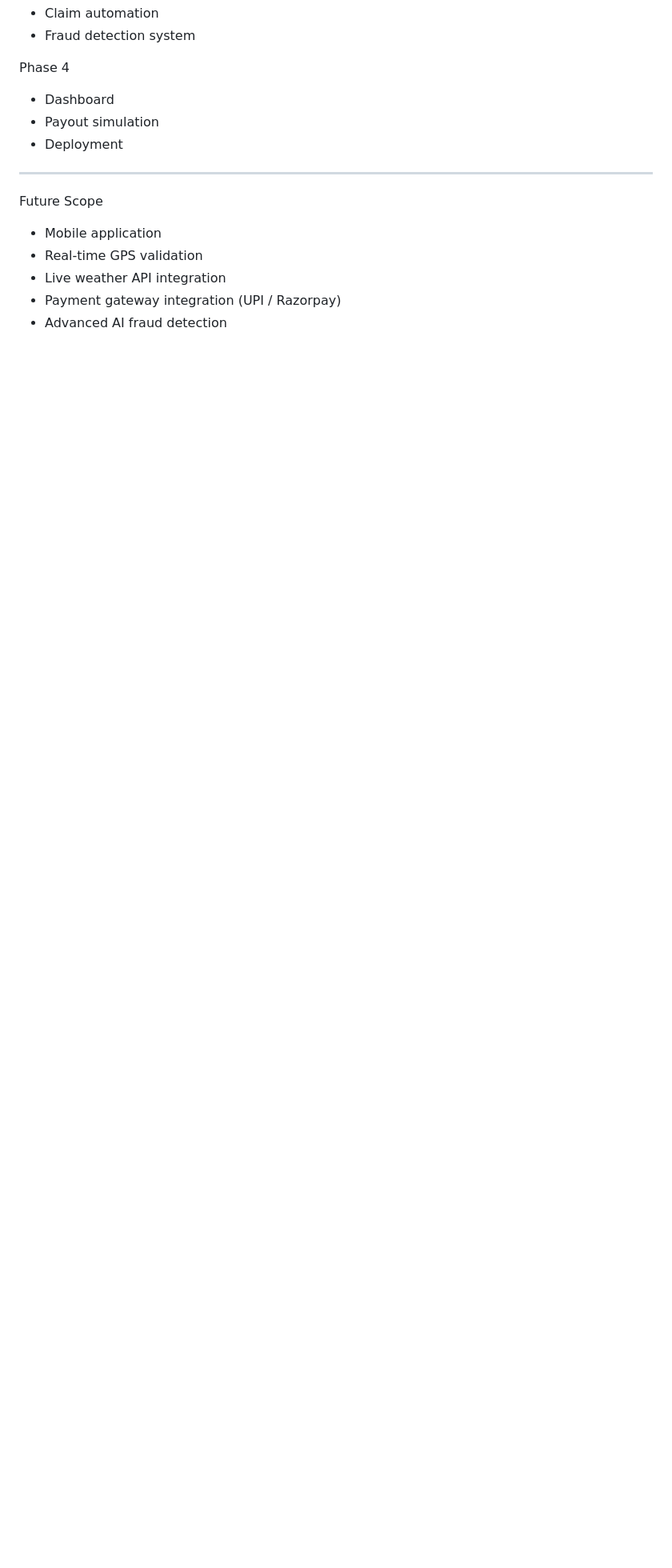
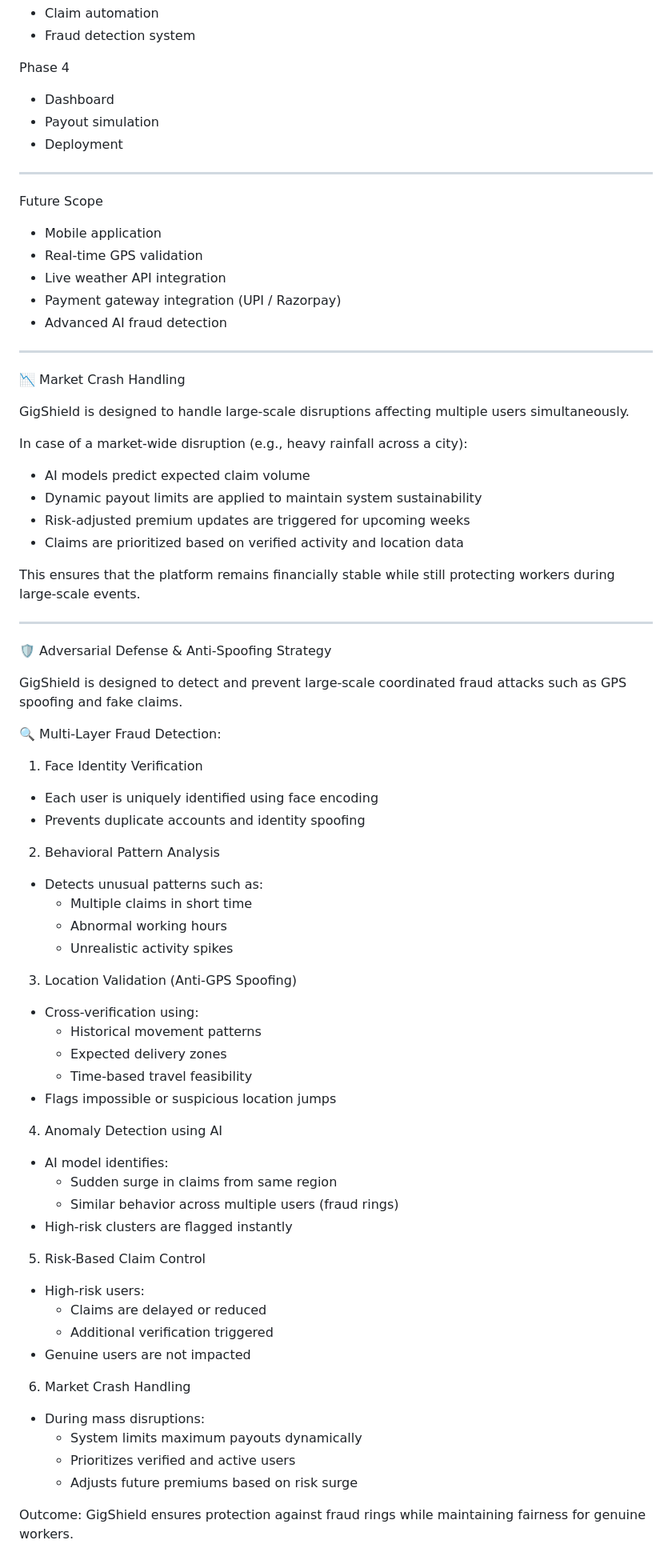
Before and after one commit to vijaykandhula2006/gigshield-ai-insurance, a Markdown page: README.md, the part around one of its changes. Shown at 80% size. Drawn GitHub-style; blank space fills up the shorter version.

```diff
--- a/README.md
+++ b/README.md
@@ -156,3 +163,64 @@ Phase 4
 - Live weather API integration
 - Payment gateway integration (UPI / Razorpay)
 - Advanced AI fraud detection
+
+---
+
+📉 Market Crash Handling
+
+GigShield is designed to handle large-scale disruptions affecting multiple users simultaneously.
+
+In case of a market-wide disruption (e.g., heavy rainfall across a city):
+
+- AI models predict expected claim volume
+- Dynamic payout limits are applied to maintain system sustainability
+- Risk-adjusted premium updates are triggered for upcoming weeks
+- Claims are prioritized based on verified activity and location data
+
+This ensures that the platform remains financially stable while still protecting workers during large-scale events.
+
+---
+
+🛡️ Adversarial Defense & Anti-Spoofing Strategy
+
+GigShield is designed to detect and prevent large-scale coordinated fraud attacks such as GPS spoofing and fake claims.
+
+🔍 Multi-Layer Fraud Detection:
+
+1. Face Identity Verification
+- Each user is uniquely identified using face encoding
+- Prevents duplicate accounts and identity spoofing
+
+2. Behavioral Pattern Analysis
+- Detects unusual patterns such as:
+  - Multiple claims in short time
+  - Abnormal working hours
+  - Unrealistic activity spikes
+
+3. Location Validation (Anti-GPS Spoofing)
+- Cross-verification using:
+  - Historical movement patterns
+  - Expected delivery zones
+  - Time-based travel feasibility
+- Flags impossible or suspicious location jumps
+
+4. Anomaly Detection using AI
+- AI model identifies:
+  - Sudden surge in claims from same region
+  - Similar behavior across multiple users (fraud rings)
+- High-risk clusters are flagged instantly
+
+5. Risk-Based Claim Control
+- High-risk users:
+  - Claims are delayed or reduced
+  - Additional verification triggered
+- Genuine users are not impacted
+
+6. Market Crash Handling
+- During mass disruptions:
+  - System limits maximum payouts dynamically
+  - Prioritizes verified and active users
+  - Adjusts future premiums based on risk surge
+
+Outcome:
+GigShield ensures protection against fraud rings while maintaining fairness for genuine workers.
```
Also changed, not shown: other parts of README.md (+7 -0 lines).
